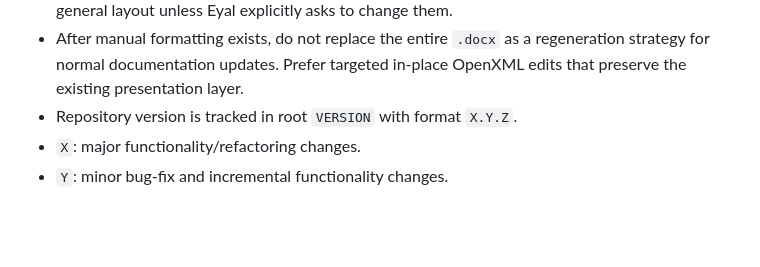
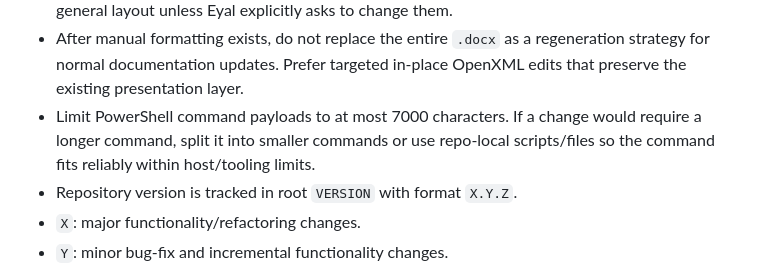
Before and after one commit to eyalglotman-collab/Gaggia_ESP-C3-Mini_Server_and_simulator_and_communication_Interface, a Markdown page: README.md, the part around the change. Rendered like a GitHub page; blank space fills up the shorter version.

Commit message:
Add PowerShell command length rule

```diff
--- a/README.md
+++ b/README.md
@@ -55,6 +55,7 @@
 - If Codex updates the text-based architecture files first, Codex must also update the corresponding `.docx` documents before considering the documentation change complete.
 - Once Eyal establishes manual formatting in a `.docx` document, future `.docx` edits must preserve the existing headings, styles, bullets, numbering, fonts, tables, figure placement, and general layout unless Eyal explicitly asks to change them.
 - After manual formatting exists, do not replace the entire `.docx` as a regeneration strategy for normal documentation updates. Prefer targeted in-place OpenXML edits that preserve the existing presentation layer.
+- Limit PowerShell command payloads to at most 7000 characters. If a change would require a longer command, split it into smaller commands or use repo-local scripts/files so the command fits reliably within host/tooling limits.
 - Repository version is tracked in root `VERSION` with format `X.Y.Z`.
 - `X`: major functionality/refactoring changes.
 - `Y`: minor bug-fix and incremental functionality changes.
```
